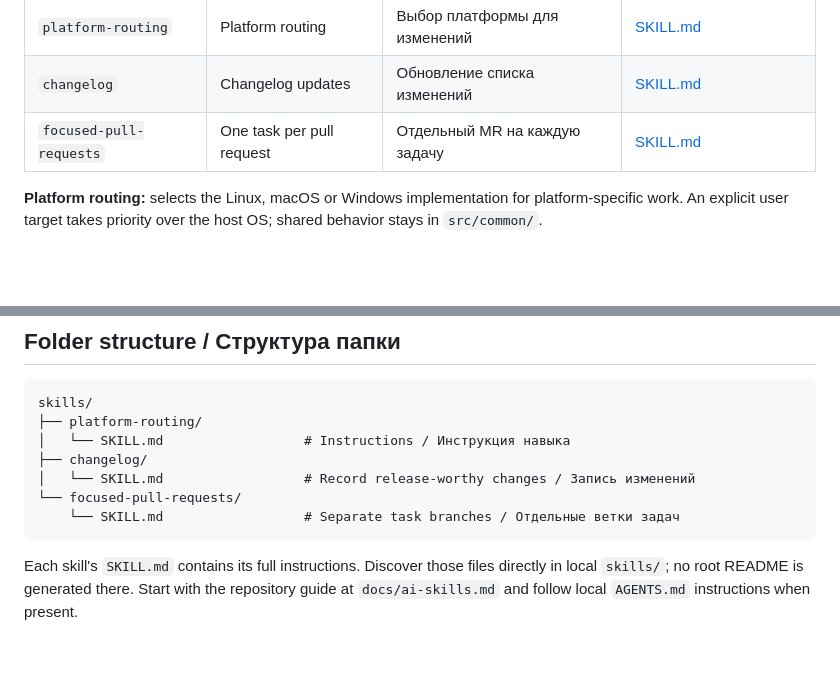
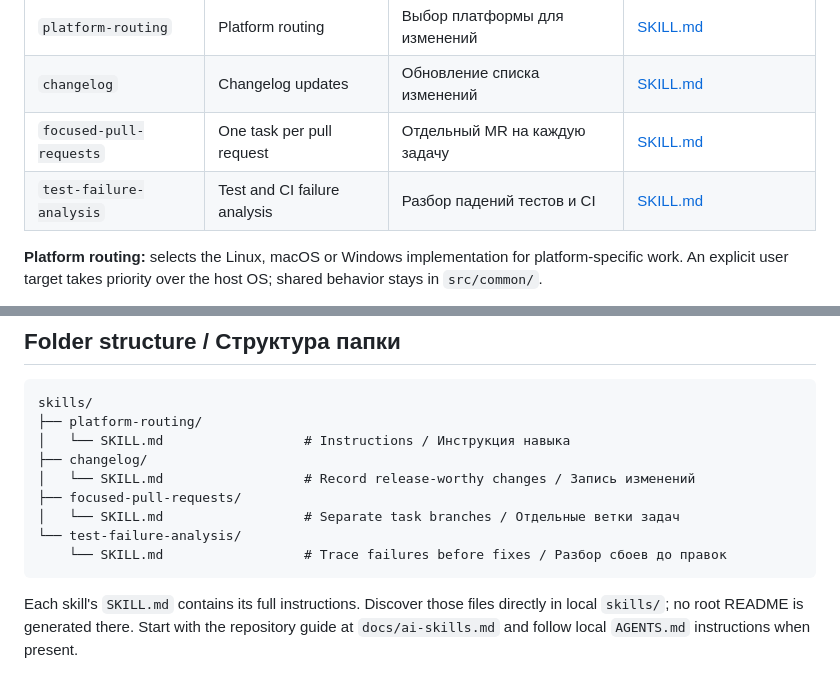
Before and after one commit to PyatkovVK/limits, a Markdown page: docs/skill-templates/README.md, 2 parts joined by grey strips. Drawn GitHub-style; blank space fills up the shorter version.

Commit message:
Add skill for evidence-based test failure analysis

````diff
--- a/docs/skill-templates/README.md
+++ b/docs/skill-templates/README.md
@@ -10,6 +10,7 @@ Reference catalog for repository skill templates, in English and Russian. This f
 | `platform-routing` | Platform routing | Выбор платформы для изменений | [SKILL.md](platform-routing/SKILL.md) |
 | `changelog` | Changelog updates | Обновление списка изменений | [SKILL.md](changelog/SKILL.md) |
 | `focused-pull-requests` | One task per pull request | Отдельный MR на каждую задачу | [SKILL.md](focused-pull-requests/SKILL.md) |
+| `test-failure-analysis` | Test and CI failure analysis | Разбор падений тестов и CI | [SKILL.md](test-failure-analysis/SKILL.md) |
 
 **Platform routing:** selects the Linux, macOS or Windows implementation for platform-specific work. An explicit user target takes priority over the host OS; shared behavior stays in `src/common/`.
 
@@ -23,8 +24,10 @@ skills/
 │   └── SKILL.md                  # Instructions / Инструкция навыка
 ├── changelog/
 │   └── SKILL.md                  # Record release-worthy changes / Запись изменений
-└── focused-pull-requests/
-    └── SKILL.md                  # Separate task branches / Отдельные ветки задач
+├── focused-pull-requests/
+│   └── SKILL.md                  # Separate task branches / Отдельные ветки задач
+└── test-failure-analysis/
+    └── SKILL.md                  # Trace failures before fixes / Разбор сбоев до правок
 ```
 
 Each skill's `SKILL.md` contains its full instructions. Discover those files directly in local `skills/`; no root README is generated there. Start with the repository guide at `docs/ai-skills.md` and follow local `AGENTS.md` instructions when present.
````
Also changed, not shown: docs/ai-skills.md (+2 -0 lines), 1 other file.
